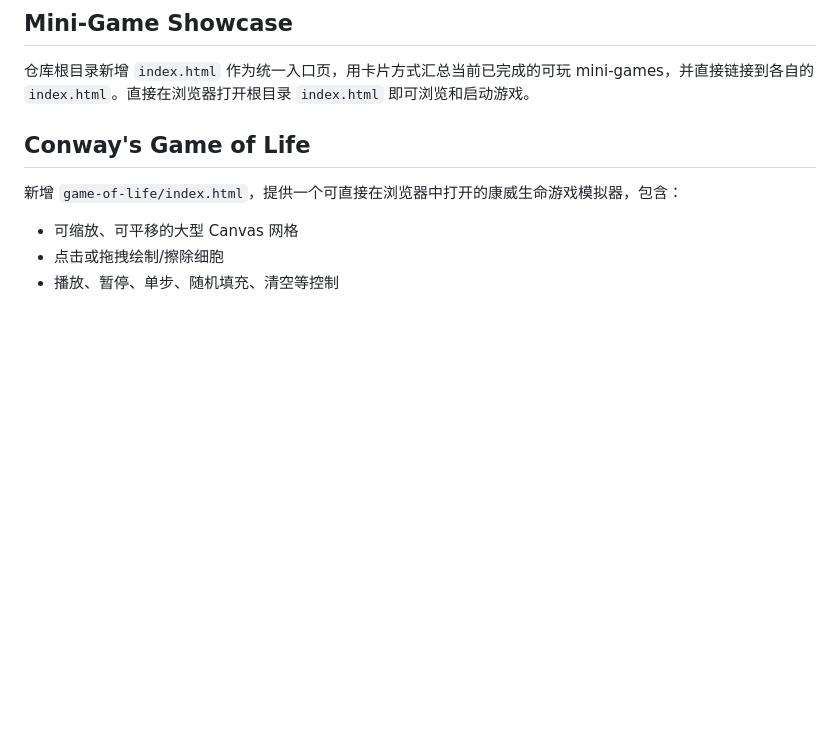
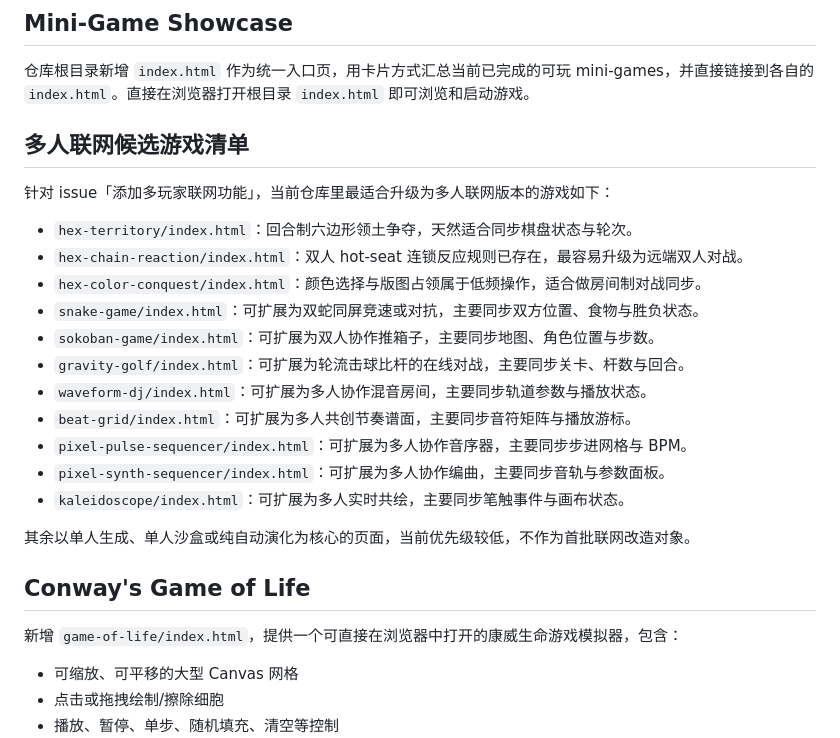
Before and after one commit to zerray/super-duper-palm-tree, a Markdown page: README.md, the part around the change. Rendered like a GitHub page; blank space fills up the shorter version.

Commit message:
[agent][issue-142] Implement issue

```diff
--- a/README.md
+++ b/README.md
@@ -5,6 +5,24 @@ This repository contains a simple agent-factory workflow for planning and comple
 ## Mini-Game Showcase
 
 仓库根目录新增 `index.html` 作为统一入口页，用卡片方式汇总当前已完成的可玩 mini-games，并直接链接到各自的 `index.html`。直接在浏览器打开根目录 `index.html` 即可浏览和启动游戏。
+
+## 多人联网候选游戏清单
+
+针对 issue「添加多玩家联网功能」，当前仓库里最适合升级为多人联网版本的游戏如下：
+
+- `hex-territory/index.html`：回合制六边形领土争夺，天然适合同步棋盘状态与轮次。
+- `hex-chain-reaction/index.html`：双人 hot-seat 连锁反应规则已存在，最容易升级为远端双人对战。
+- `hex-color-conquest/index.html`：颜色选择与版图占领属于低频操作，适合做房间制对战同步。
+- `snake-game/index.html`：可扩展为双蛇同屏竞速或对抗，主要同步双方位置、食物与胜负状态。
+- `sokoban-game/index.html`：可扩展为双人协作推箱子，主要同步地图、角色位置与步数。
+- `gravity-golf/index.html`：可扩展为轮流击球比杆的在线对战，主要同步关卡、杆数与回合。
+- `waveform-dj/index.html`：可扩展为多人协作混音房间，主要同步轨道参数与播放状态。
+- `beat-grid/index.html`：可扩展为多人共创节奏谱面，主要同步音符矩阵与播放游标。
+- `pixel-pulse-sequencer/index.html`：可扩展为多人协作音序器，主要同步步进网格与 BPM。
+- `pixel-synth-sequencer/index.html`：可扩展为多人协作编曲，主要同步音轨与参数面板。
+- `kaleidoscope/index.html`：可扩展为多人实时共绘，主要同步笔触事件与画布状态。
+
+其余以单人生成、单人沙盒或纯自动演化为核心的页面，当前优先级较低，不作为首批联网改造对象。
 
 ## Conway's Game of Life
 
```
